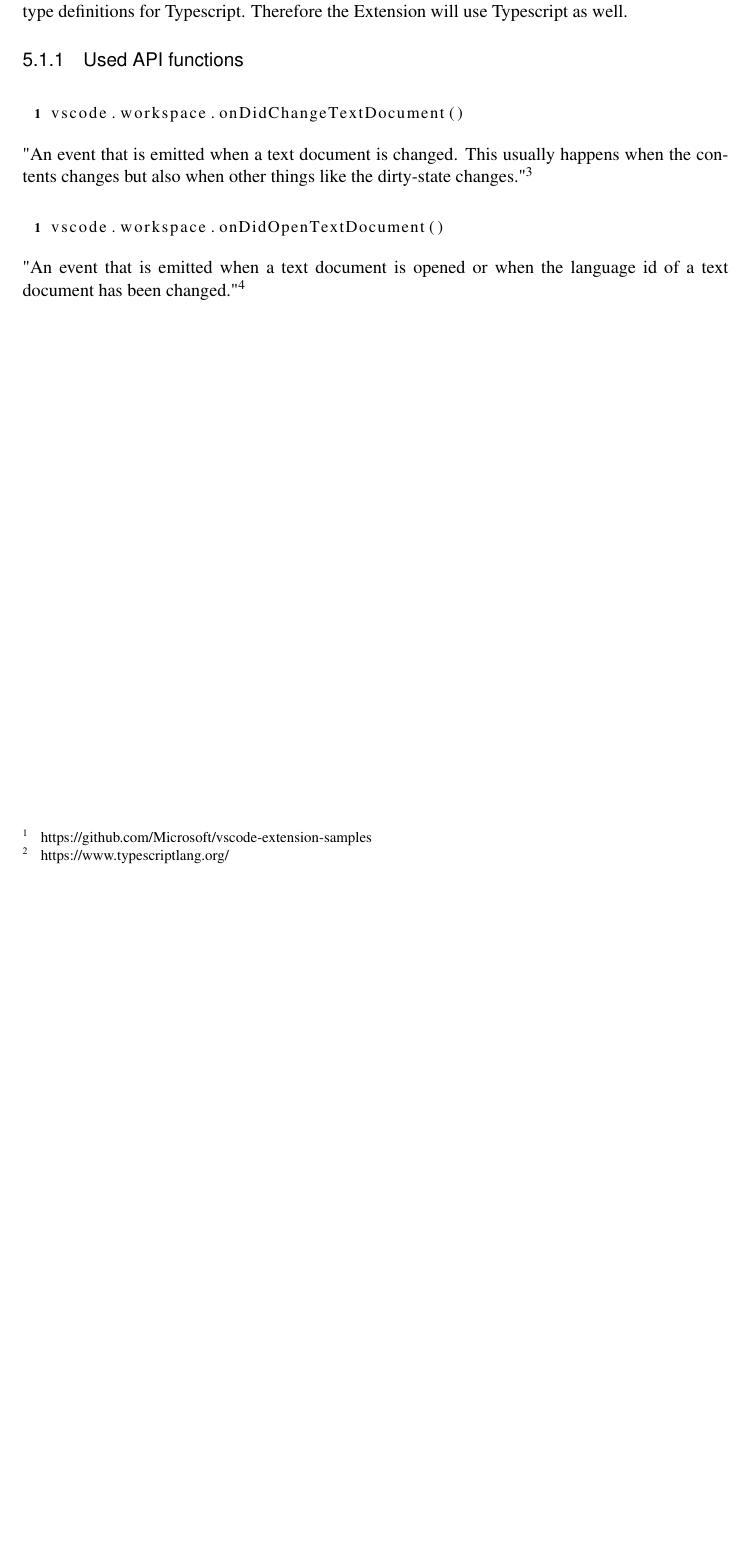
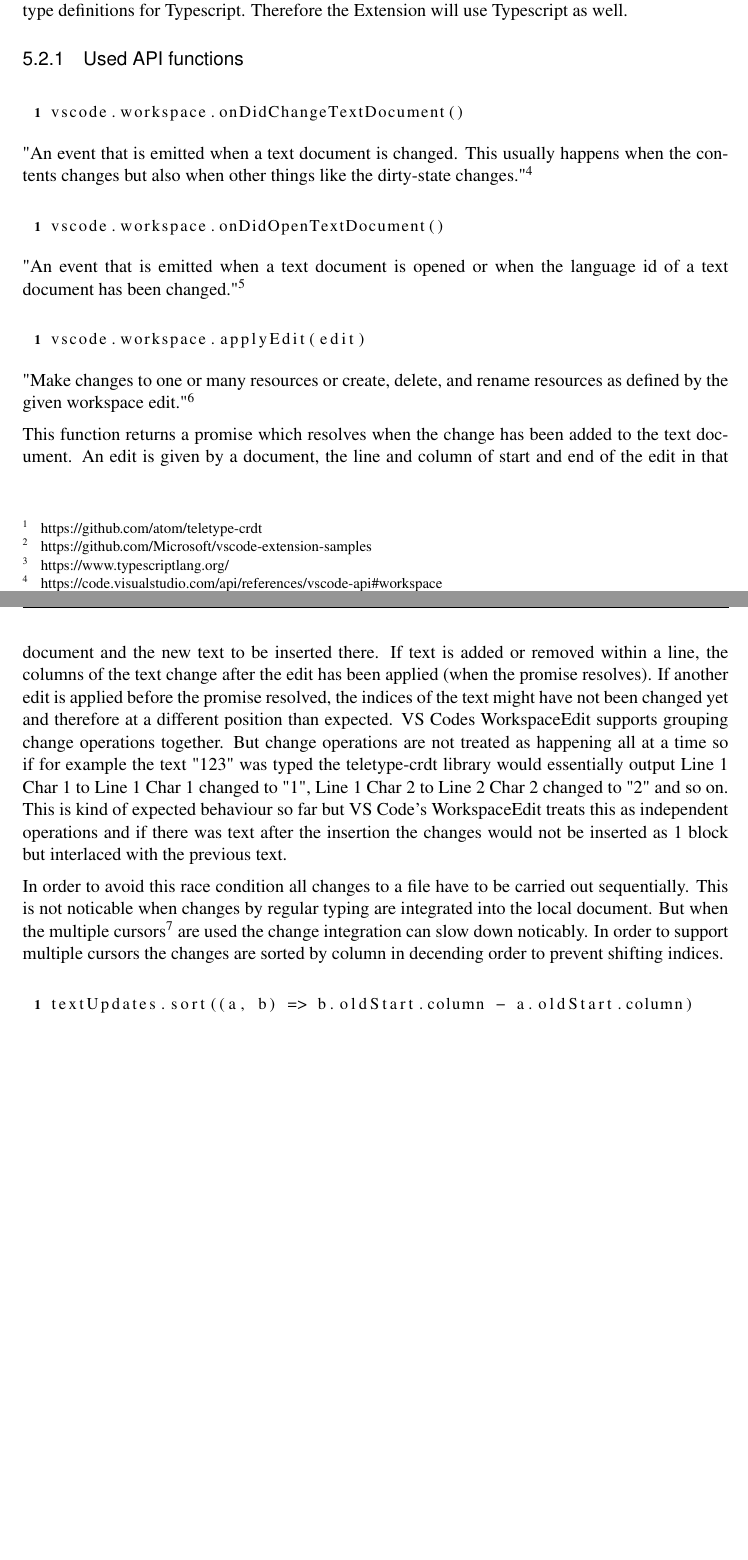
Before and after one commit to INSO-TUWien/Procurrently, a LaTeX thesis (thesis_latex/thesis.tex, which reads thesis_latex/chapters/implementation.tex): part of page 20 of 28 before the commit and two parts of pages 20 and 21 of 29 after it, the two joined at a grey line, cut so that both start at the same text, the shorter picture padded with empty space. Compiled offline with pdfLaTeX.

Commit message:
thesis implementation update

```diff
--- a/thesis_latex/chapters/implementation.tex
+++ b/thesis_latex/chapters/implementation.tex
@@ -1 +1,5 @@
 \chapter{Implementation}
+
+\section{teletype-crdt}
+
+"The string-wise sequence CRDT powering peer-to-peer collaborative editing in Teletype for Atom."\footnote{https://github.com/atom/teletype-crdt}
@@ -19,3 +27,17 @@ vscode.workspace.onDidOpenTextDocument()
 \end{lstlisting}
 
 "An event that is emitted when a text document is opened or when the language id of a text document has been changed."\footnote{https://code.visualstudio.com/api/references/vscode-api\#workspace}
+
+\begin{lstlisting}
+vscode.workspace.applyEdit(edit)
+\end{lstlisting}
+"Make changes to one or many resources or create, delete, and rename resources as defined by the given workspace edit."\footnote{https://code.visualstudio.com/api/references/vscode-api\#workspace}
+
+This function returns a promise which resolves when the change has been added to the text document.
+An edit is given by a document, the line and column of start and end of the edit in that document and the new text to be inserted there.
+If text is added or removed within a line, the columns of the text change after the edit has been applied (when the promise resolves). If another edit is applied before the promise resolved, the indices of the text might have not been changed yet and therefore at a different position than expected. VS Codes WorkspaceEdit supports grouping change operations together. But change operations are not treated as happening all at a time so if for example the text "123" was typed the teletype-crdt library would essentially output Line 1 Char 1 to Line 1 Char 1 changed to "1", Line 1 Char 2 to Line 2 Char 2 changed to "2" and so on. This is kind of expected behaviour so far but VS Code's WorkspaceEdit treats this as independent operations and if there was text after the insertion the changes would not be inserted as 1 block but interlaced with the previous text.
+
+In order to avoid this race condition all changes to a file have to be carried out sequentially. This is not noticable when changes by regular typing are integrated into the local document. But when the multiple cursors\footnote{https://code.visualstudio.com/docs/getstarted/tips-and-tricks\#\_editing-hacks} are used the change integration can slow down noticably. In order to support multiple cursors the changes are sorted by column in decending order to prevent shifting indices.
+\begin{lstlisting}
+textUpdates.sort((a, b) => b.oldStart.column - a.oldStart.column)
+\end{lstlisting}
```
Also changed, not shown: thesis_latex/thesis.pdf, thesis_latex/chapters/implementation.tex (4 more changed lines), 4 other files.
